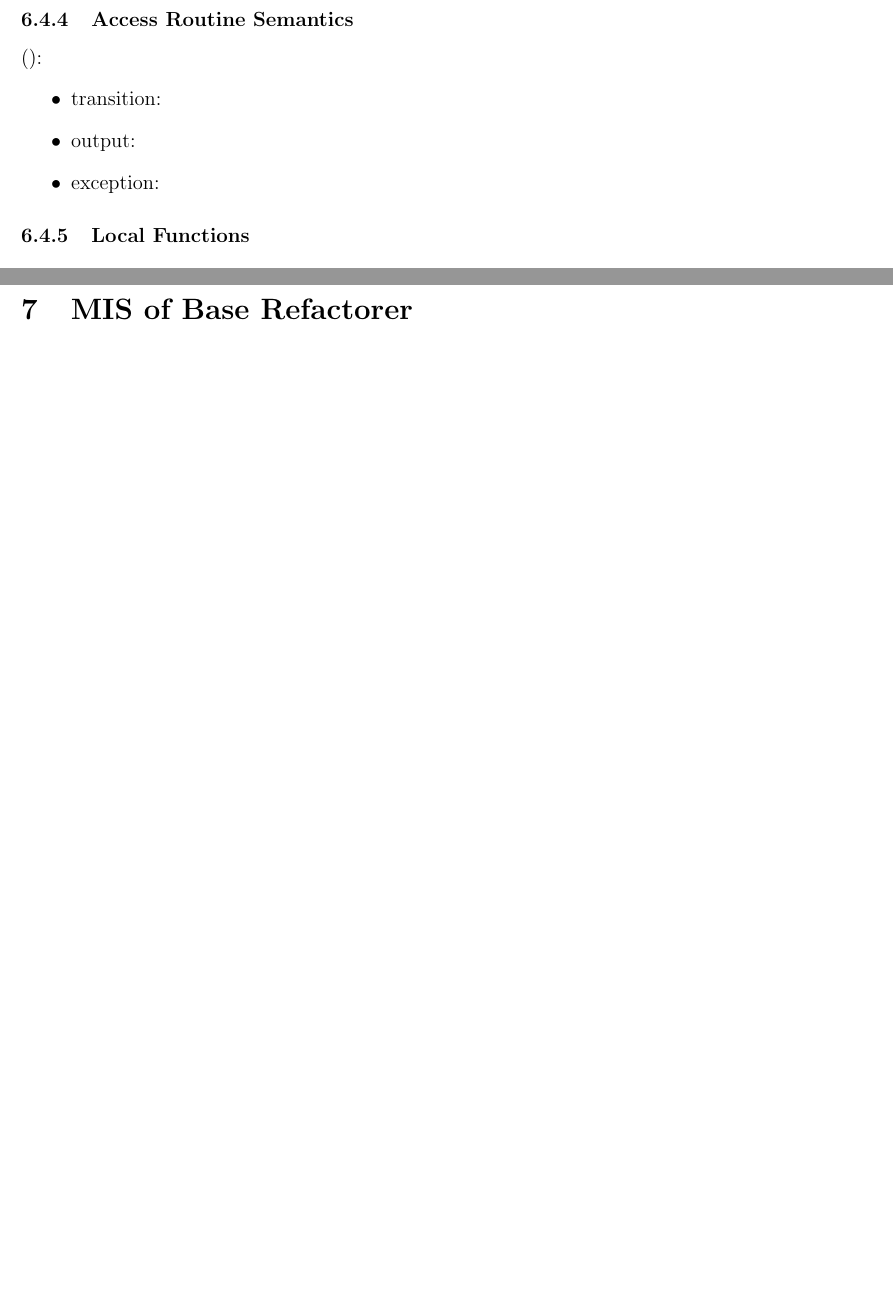
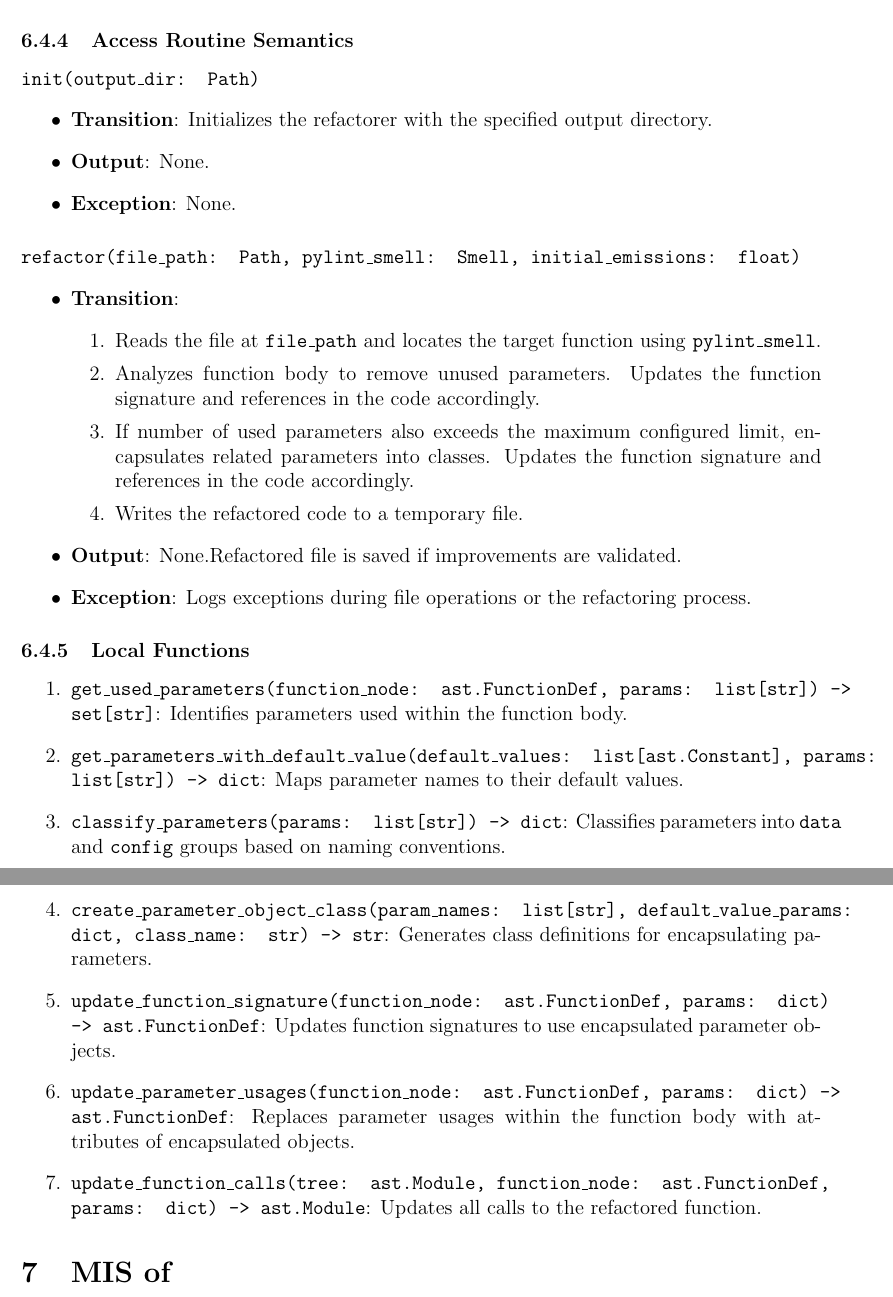
Before and after one commit to ssm-lab/capstone--source-code-optimizer, a LaTeX document (docs/Design/SoftDetailedDes/MIS.tex): two parts of pages 11 and 12 of 38 before the commit and two parts of pages 12 and 13 of 41 after it, joined at a grey line, cut so that both start at the same text, the shorter picture padded with empty space. Compiled offline with pdfLaTeX.

Commit message:
[DESIGN] Added #311: MIS for LongParameterListRefactorer (#313)

```diff
--- a/docs/Design/SoftDetailedDes/MIS.tex
+++ b/docs/Design/SoftDetailedDes/MIS.tex
@@ -157,3 +215,39 @@ The following table is taken directly from the Module Guide document for this pr
+  \item Refactored code must pass the provided test suite.
+\end{itemize}
+
+\subsubsection{Access Routine Semantics}
+
+\paragraph{\texttt{init(output\_dir: Path)}}
+\begin{itemize}
+\item \textbf{Transition}: Initializes the refactorer with the specified output directory.
+\item \textbf{Output}: None.
+\item \textbf{Exception}: None.
+\end{itemize}
+
+\paragraph{\texttt{refactor(file\_path: Path, pylint\_smell: Smell, initial\_emissions: float)}}
+\begin{itemize}
+\item \textbf{Transition}:
+\begin{enumerate}
+\item Reads the file at \texttt{file\_path} and locates the target function using \texttt{pylint\_smell}.
+\item Analyzes function body to remove unused parameters. Updates the function signature and references in the code accordingly.
+\item If number of used parameters also exceeds the maximum configured limit, encapsulates related parameters into classes. Updates the function signature and references in the code accordingly.
+\item Writes the refactored code to a temporary file.
+\end{enumerate}
+\item \textbf{Output}: None.Refactored file is saved if improvements are validated.
+\item \textbf{Exception}: Logs exceptions during file operations or the refactoring process.
+\end{itemize}
+
+\subsubsection{Local Functions}
+
+\begin{enumerate}
+\item \texttt{get\_used\_parameters(function\_node: ast.FunctionDef, params: list[str]) -> set[str]}: Identifies parameters used within the function body.
+\item \texttt{get\_parameters\_with\_default\_value(default\_values: list[ast.Constant], params: list[str]) -> dict}: Maps parameter names to their default values.
+\item \texttt{classify\_parameters(params: list[str]) -> dict}: Classifies parameters into \texttt{data} and \texttt{config} groups based on naming conventions.
+\item \texttt{create\_parameter\_object\_class(param\_names: list[str], default\_value\_params: dict, class\_name: str) -> str}: Generates class definitions for encapsulating parameters.
+\item \texttt{update\_function\_signature(function\_node: ast.FunctionDef, params: dict) -> ast.FunctionDef}: Updates function signatures to use encapsulated parameter objects.
+\item \texttt{update\_parameter\_usages(function\_node: ast.FunctionDef, params: dict) -> ast.FunctionDef}: Replaces parameter usages within the function body with attributes of encapsulated objects.
+\item \texttt{update\_function\_calls(tree: ast.Module, function\_node: ast.FunctionDef, params: dict) -> ast.Module}: Updates all calls to the refactored function.
+\end{enumerate}
 
 \section{MIS of \wss{Module Name}} \label{Module} \wss{Use labels for
   cross-referencing}
```
Also changed, not shown: docs/Design/SoftArchitecture/MG.tex (+14 -2 lines), docs/Design/SoftDetailedDes/MIS.tex (58 more changed lines).
